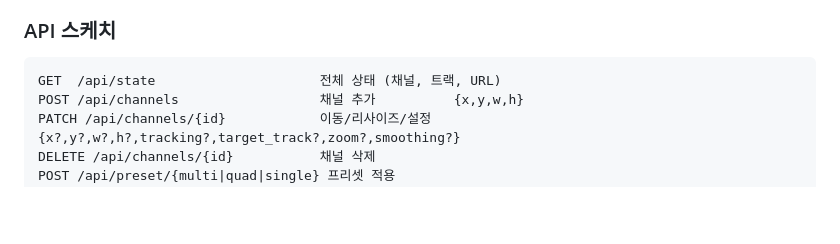
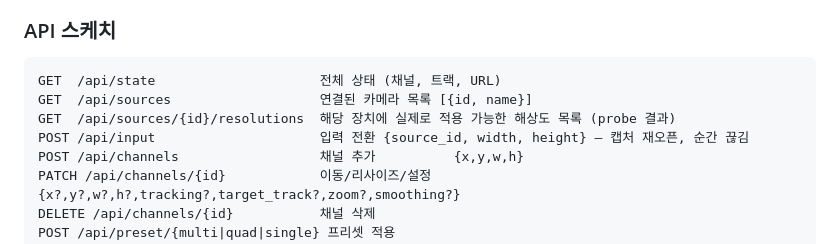
Before and after one commit to enuzeas/reframe, a Markdown page: docs/UI-PLAN.md, the part around one of its changes. GitHub-like rendering; blank space fills up the shorter version.

````diff
--- a/docs/UI-PLAN.md
+++ b/docs/UI-PLAN.md
@@ -143,6 +174,9 @@
 
 ```
 GET  /api/state                     전체 상태 (채널, 트랙, URL)
+GET  /api/sources                   연결된 카메라 목록 [{id, name}]
+GET  /api/sources/{id}/resolutions  해당 장치에 실제로 적용 가능한 해상도 목록 (probe 결과)
+POST /api/input                     입력 전환 {source_id, width, height} — 캡처 재오픈, 순간 끊김
 POST /api/channels                  채널 추가          {x,y,w,h}
 PATCH /api/channels/{id}            이동/리사이즈/설정  {x?,y?,w?,h?,tracking?,target_track?,zoom?,smoothing?}
 DELETE /api/channels/{id}           채널 삭제
````
Also changed, not shown: other parts of docs/UI-PLAN.md (+36 -1 lines), docs/PLAN.md (+9 -0 lines), docs/ROADMAP.md (+1 -1 lines).
